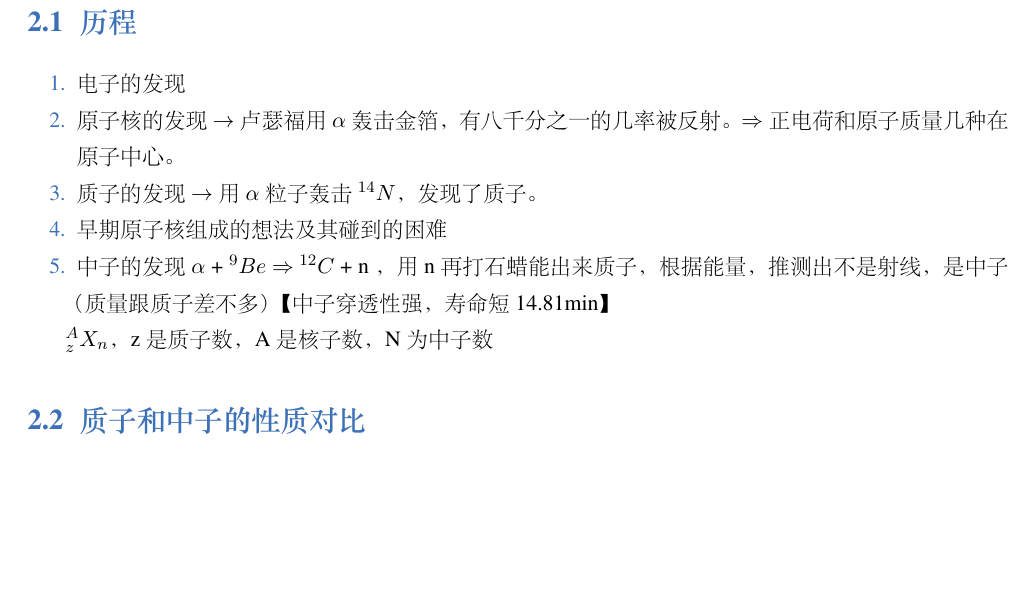
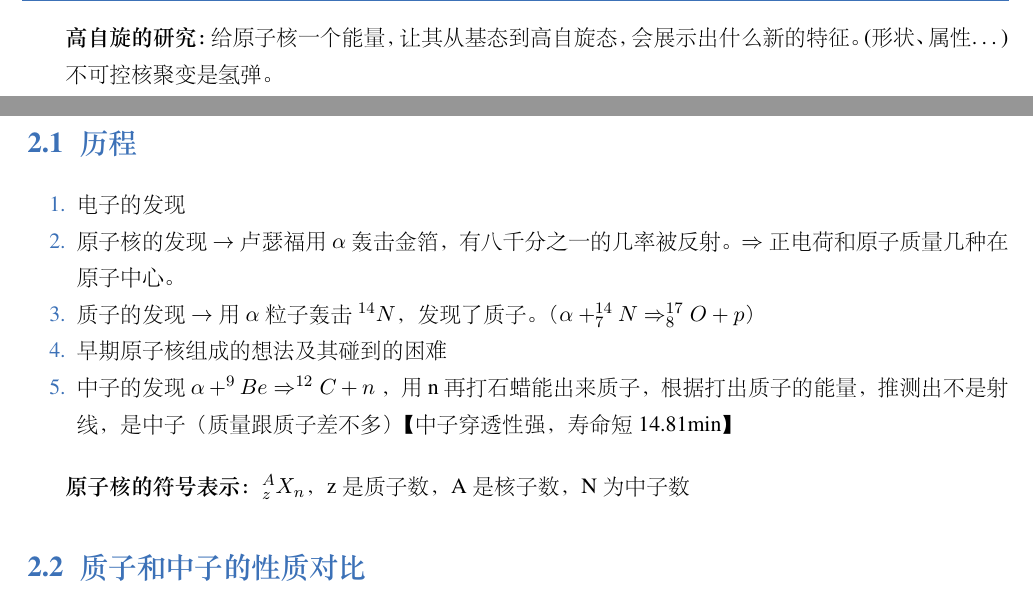
Before and after one commit to liuxinchn/NuclearPhysics, a LaTeX book (NuclearPhysics.tex, which reads Consist.tex, Introduction.tex): part of page 4 of 7 before the commit and two parts of pages 4 and 5 of 8 after it, the two joined at a grey line, cut at the place of the change, the shorter picture padded with empty space. The pictures show the PDF file NuclearPhysics.pdf that the author committed with the source.

Commit message:
原子核的组成

```diff
--- a/Consist.tex
+++ b/Consist.tex
@@ -5,12 +5,14 @@
 \begin{enumerate}
     \item 电子的发现
     \item 原子核的发现 $\rightarrow$卢瑟福用$\alpha$轰击金箔，有八千分之一的几率被反射。 $\Rightarrow$ 正电荷和原子质量几种在原子中心。
-    \item 质子的发现 $\rightarrow$用$\alpha$粒子轰击$^{14}N$，发现了质子。
+    \item 质子的发现 $\rightarrow$用$\alpha$粒子轰击$^{14}N$，发现了质子。（$\alpha +  ^{14}_{7}N \Rightarrow  ^{17}_{8}O + p$）
     \item 早期原子核组成的想法及其碰到的困难
-    \item 中子的发现 $\alpha$ + $^{9}Be$ $\Rightarrow$ $^{12}C$ + n  ，用n再打石蜡能出来质子，根据能量，推测出不是射线，是中子（质量跟质子差不多）  【中子穿透性强，寿命短~14.81min】
+    \item 中子的发现 $\alpha + ^{9}Be \Rightarrow ^{12}C + n$  ，用n再打石蜡能出来质子，根据打出质子的能量，推测出不是射线，是中子（质量跟质子差不多）  【中子穿透性强，寿命短~14.81min】
 \end{enumerate}
 
-$_{z}^{A}X_{n}$，z是质子数，A是核子数，N为中子数
+\vspace{1.2em}
+
+\textbf{原子核的符号表示：}$_{z}^{A}X_{n}$，z是质子数，A是核子数，N为中子数
 
 \section{质子和中子的性质对比}
 
--- a/Introduction.tex
+++ b/Introduction.tex
@@ -36,4 +36,8 @@
     \item 1945年，第一颗原子弹爆炸。
 \end{enumerate}
 
+\textbf{高自旋的研究：}给原子核一个能量，让其从基态到高自旋态，会展示出什么新的特征。(形状、属性\dots)
+
+不可控核聚变是氢弹。
+
 \clearpage
```
Also changed, not shown: NuclearPhysics.pdf, 4 other files.
